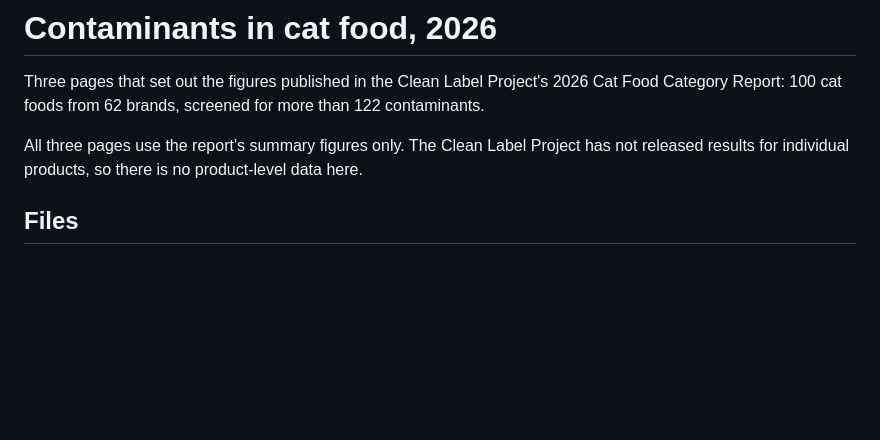
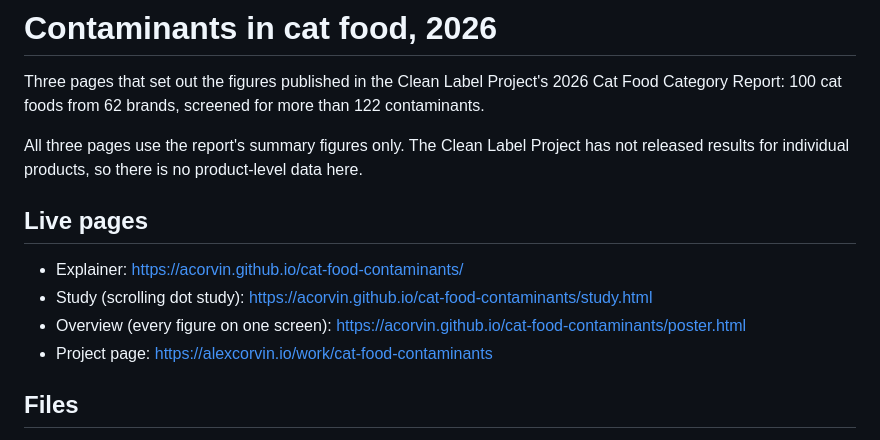
Before and after one commit to acorvin/cat-food-contaminants, a Markdown page: README.md, the part around the change. GitHub-like rendering; blank space fills up the shorter version.

Commit message:
README: add live page links

```diff
--- a/README.md
+++ b/README.md
@@ -3,6 +3,13 @@
 Three pages that set out the figures published in the Clean Label Project's 2026 Cat Food Category Report: 100 cat foods from 62 brands, screened for more than 122 contaminants.
 
 All three pages use the report's summary figures only. The Clean Label Project has not released results for individual products, so there is no product-level data here.
+
+## Live pages
+
+- Explainer: https://acorvin.github.io/cat-food-contaminants/
+- Study (scrolling dot study): https://acorvin.github.io/cat-food-contaminants/study.html
+- Overview (every figure on one screen): https://acorvin.github.io/cat-food-contaminants/poster.html
+- Project page: https://alexcorvin.io/work/cat-food-contaminants
 
 ## Files
 
```
